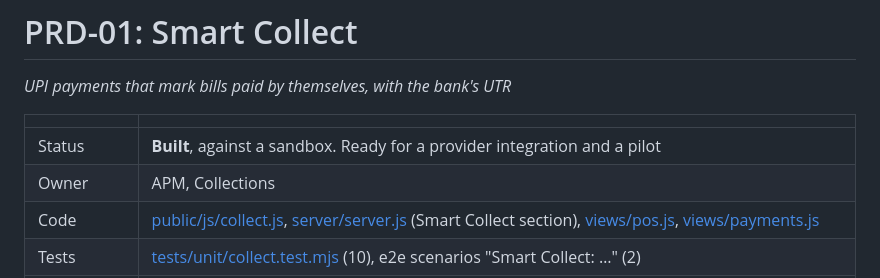
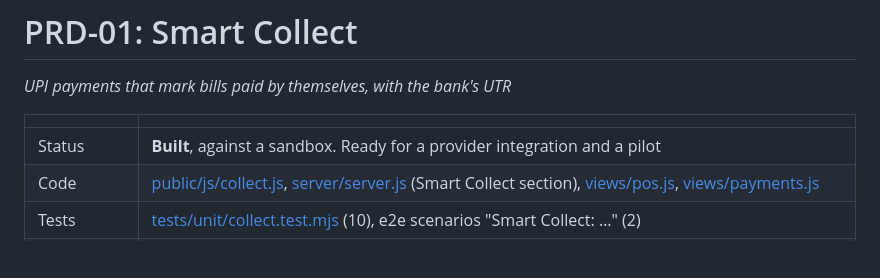
Before and after one commit to Jos-zenith/MSME-ERP, a Markdown page: docs/prd/01-smart-collect.md, the part around the change. Drawn GitHub-style; blank space fills up the shorter version.

```diff
--- a/docs/prd/01-smart-collect.md
+++ b/docs/prd/01-smart-collect.md
@@ -5,7 +5,6 @@
 | | |
 |---|---|
 | Status | **Built**, against a sandbox. Ready for a provider integration and a pilot |
-| Owner | APM, Collections |
 | Code | [public/js/collect.js](../../public/js/collect.js), [server/server.js](../../server/server.js) (Smart Collect section), [views/pos.js](../../public/js/views/pos.js), [views/payments.js](../../public/js/views/payments.js) |
 | Tests | [tests/unit/collect.test.mjs](../../tests/unit/collect.test.mjs) (10), e2e scenarios "Smart Collect: …" (2) |
 | Depends on | A UPI collections provider (merchant VPA + payment webhook), and the sync server reachable over HTTPS |
```
